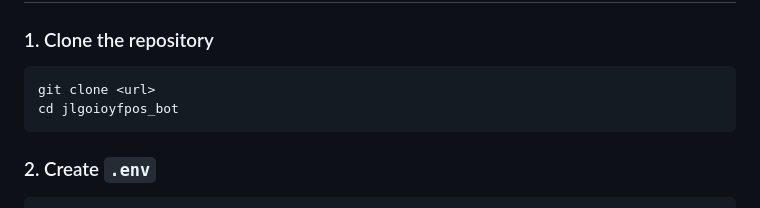
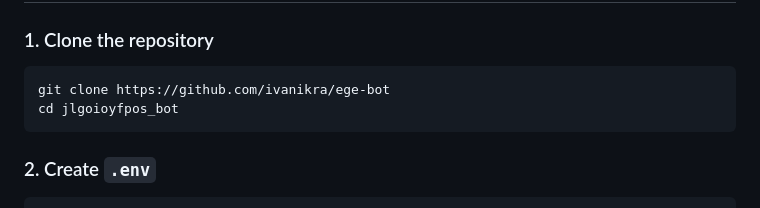
Before and after one commit to IvanIkra/EGE-Bot, a Markdown page: README.md, the part around the change. Rendered like a GitHub page.

````diff
--- a/README.md
+++ b/README.md
@@ -40,7 +40,7 @@ The SM-2 algorithm decides which word to show next: the more mistakes you make,
 ### 1. Clone the repository
 
 ```bash
-git clone <url>
+git clone https://github.com/ivanikra/ege-bot
 cd jlgoioyfpos_bot
 ```
 
````
